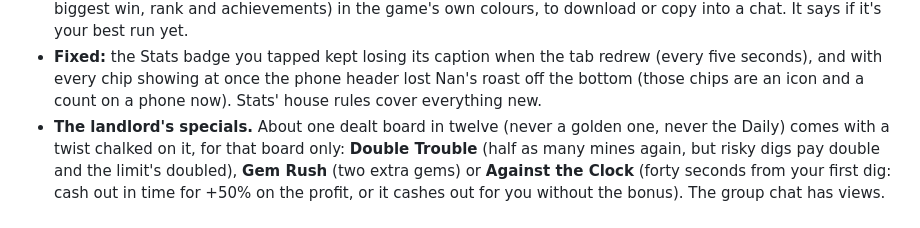
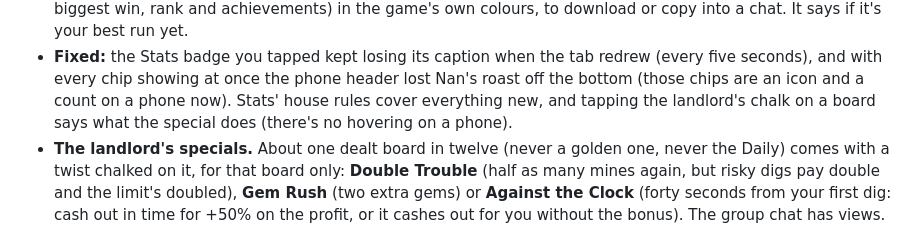
Before and after one commit to Benjitown/sweepstakes, a Markdown page: CHANGELOG.md, the part around the change. GitHub-like rendering.

Commit message:
Changelog: tapping the chalk
Co-Authored-By: Claude Opus 5.5 <noreply@anthropic.com>
Claude-Session: https://claude.ai/code/session_01N9oMArxewo6FbA91p9LMwV

```diff
--- a/CHANGELOG.md
+++ b/CHANGELOG.md
@@ -103,7 +103,8 @@ Each version is also a save in the built-in version control. Run `python tools/v
   your best run yet.
 - **Fixed:** the Stats badge you tapped kept losing its caption when the tab redrew (every five seconds), and with
   every chip showing at once the phone header lost Nan's roast off the bottom (those chips are an icon and a count
-  on a phone now). Stats' house rules cover everything new.
+  on a phone now). Stats' house rules cover everything new, and tapping the landlord's chalk on a board says what
+  the special does (there's no hovering on a phone).
 - **The landlord's specials.** About one dealt board in twelve (never a golden one, never the Daily) comes with a
   twist chalked on it, for that board only: **Double Trouble** (half as many mines again, but risky digs pay double
   and the limit's doubled), **Gem Rush** (two extra gems) or **Against the Clock** (forty seconds from your first dig:
```
